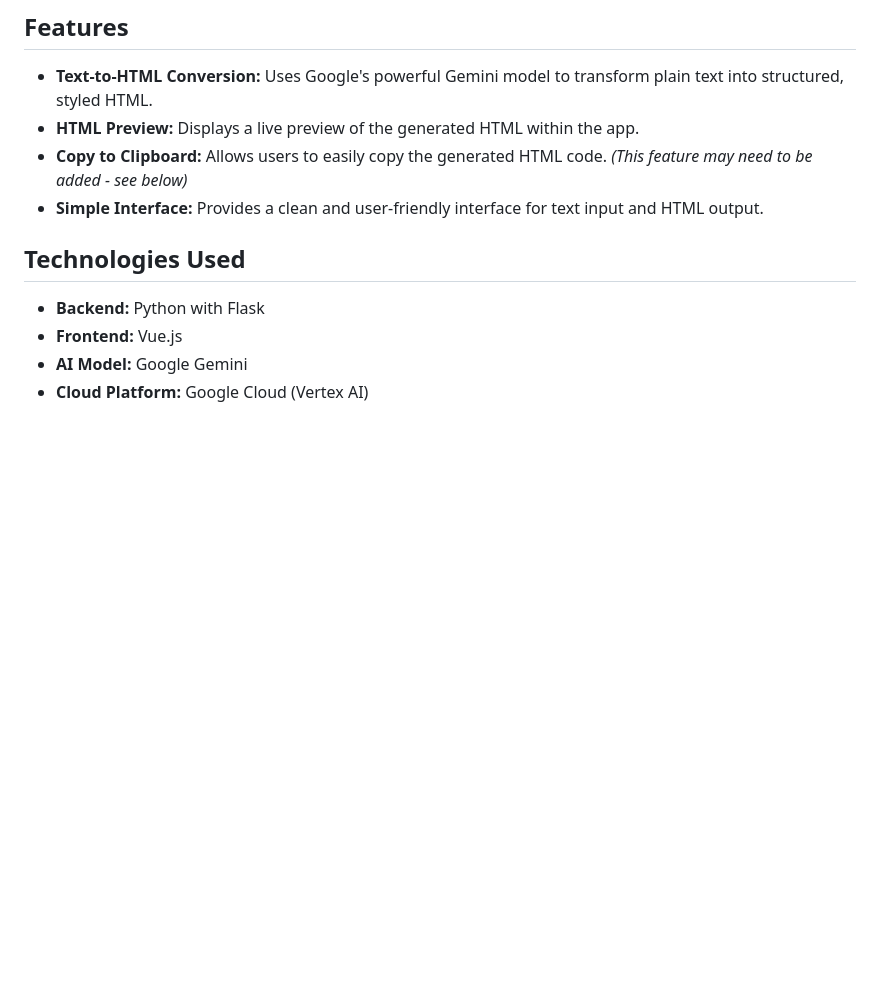
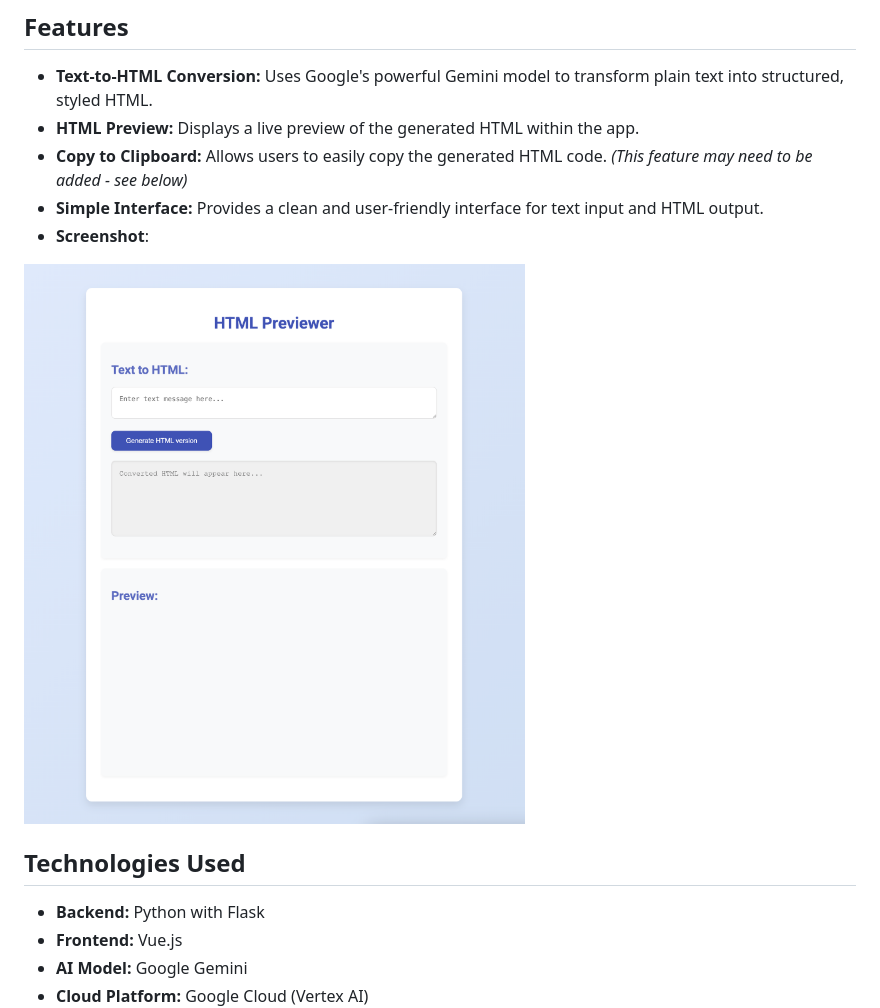
Before and after one commit to nefkor/genai-html-preview, a Markdown page: README.md, the part around the change. GitHub-like rendering; pictures changed too: html-preview-screenshot.png (added); blank space fills up the shorter version.

Commit message:
screenshot added

```diff
--- a/README.md
+++ b/README.md
@@ -8,6 +8,10 @@ This project demonstrates a simple web application that uses Google's Gemini AI
 * **HTML Preview:**  Displays a live preview of the generated HTML within the app.
 * **Copy to Clipboard:**  Allows users to easily copy the generated HTML code.  *(This feature may need to be added - see below)*
 * **Simple Interface:**  Provides a clean and user-friendly interface for text input and HTML output.
+* **Screenshot**:
+
+![HTML Previewer Screenshot](html-preview-screenshot.png)
+
 
 
 ## Technologies Used
```
